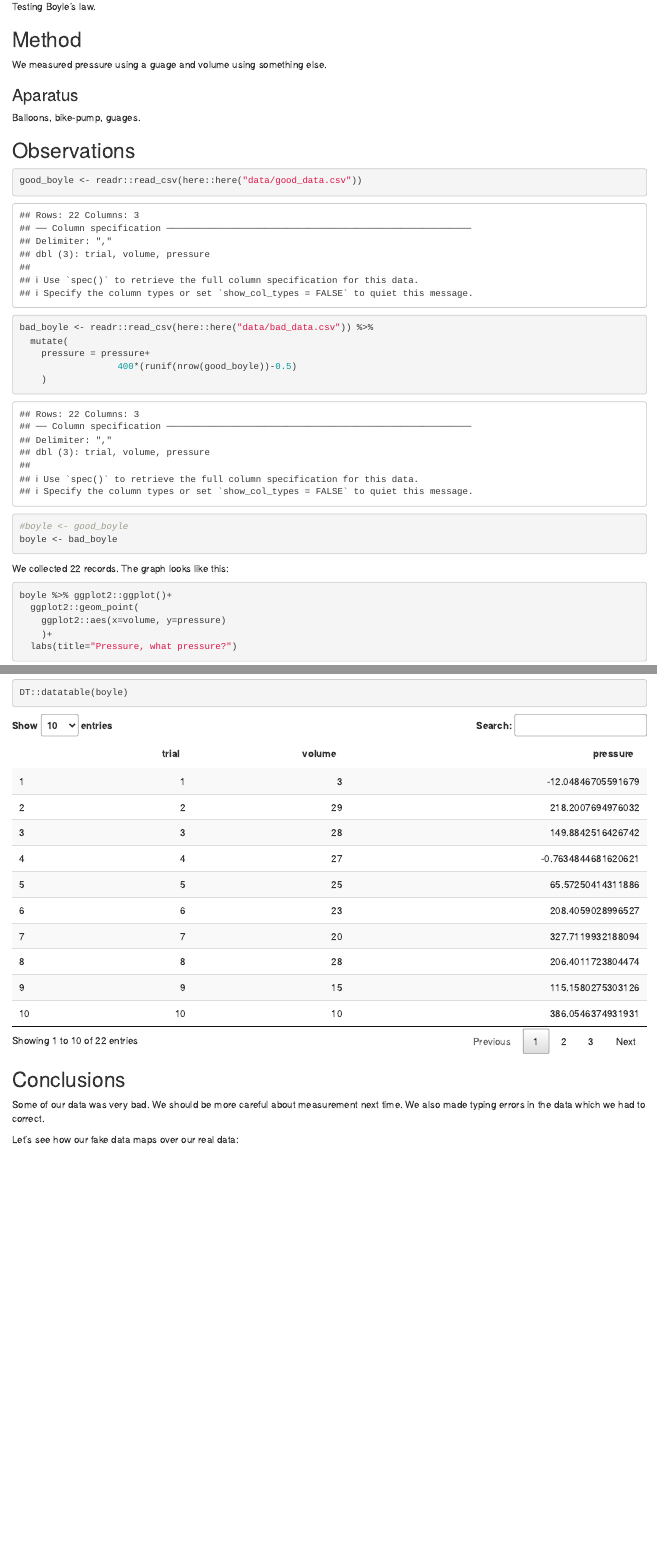
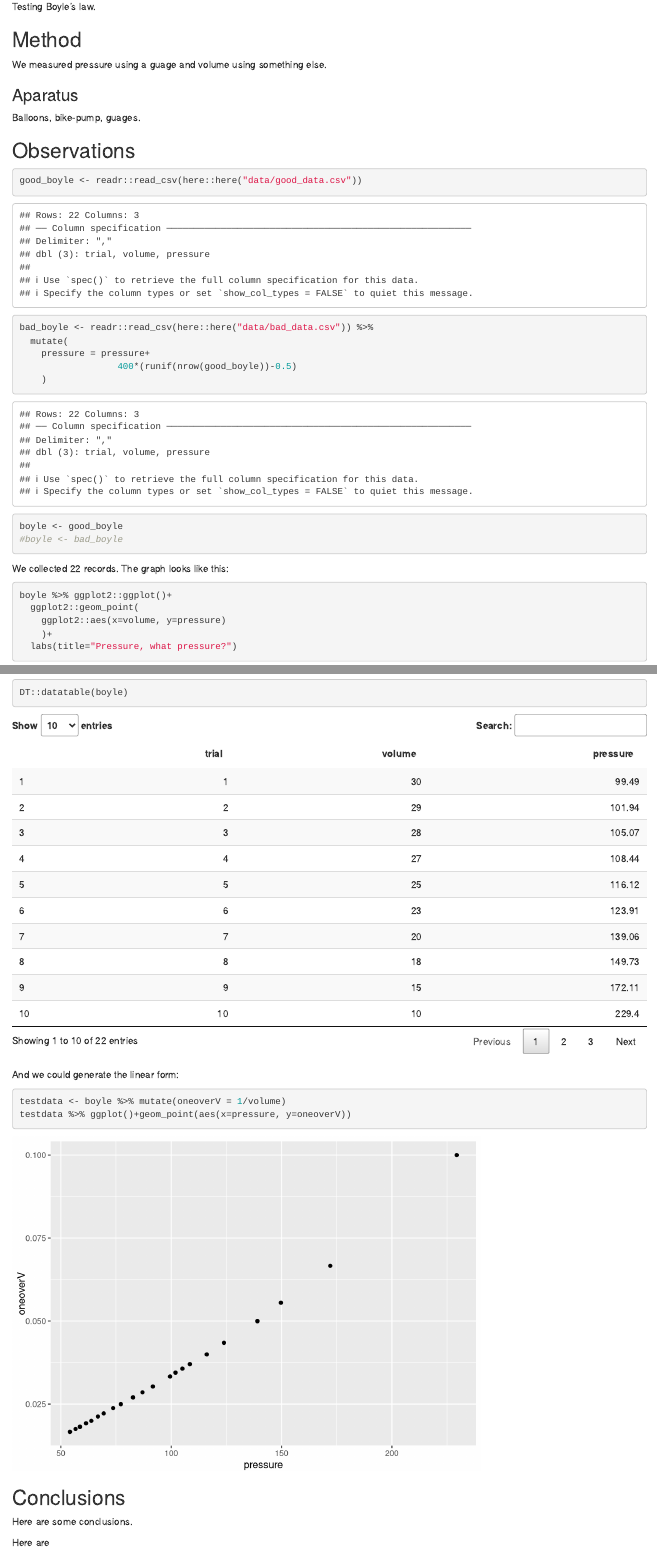
Before and after one commit to aetiologicCanada/IB_Data_Science_Idea, an R Markdown document (example_lab_report.Rmd): the page in a window 1100 px wide, from 450 px down, and a second part further down, joined at a grey line. Rendered offline with R 4.5, knitr and Pandoc, with nearby package versions; code that draws random numbers runs with fixed seeds of ours.

Commit message:
fixed. added graph 2

````diff
--- a/example_lab_report.Rmd
+++ b/example_lab_report.Rmd
@@ -36,8 +36,8 @@ bad_boyle <- readr::read_csv(here::here("data/bad_data.csv")) %>%
                   400*(runif(nrow(good_boyle))-0.5)
     )
 
-#boyle <- good_boyle
-boyle <- bad_boyle
+boyle <- good_boyle
+#boyle <- bad_boyle
 ```
 
 We collected `r nrow(boyle)` records. The graph looks like this:
@@ -59,8 +59,16 @@ Here is a table with our data:
 DT::datatable(boyle)
 ```
 
+
+And we could generate the linear form:
+
+```{r}
+testdata <- boyle %>% mutate(oneoverV = 1/volume)
+testdata %>% ggplot()+geom_point(aes(x=pressure, y=oneoverV))
+```
+
 ## Conclusions
-Some of our data was very bad. We should be more careful about measurement next time. We also made typing errors in the data which we had to correct.
 
+Here are some conclusions.
 
-Let's see how our fake data maps over our real data:
+Here are
````
